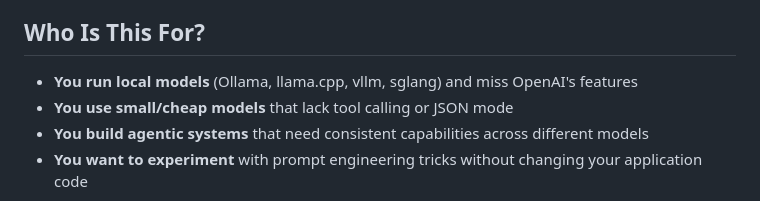
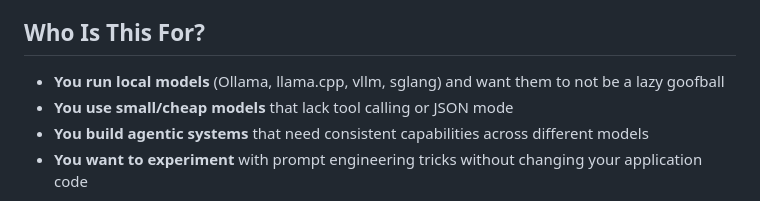
Before and after one commit to day50-dev/Petsitter, a Markdown page: README.md, the part around the change. Rendered like a GitHub page.

Commit message:
Clarify target audience for local model users

```diff
--- a/README.md
+++ b/README.md
@@ -11,7 +11,7 @@ But that's only the beginning. Cyclomatic complexity? Halstead metrics? Chidambe
 
 ## Who Is This For?
 
-- **You run local models** (Ollama, llama.cpp, vllm, sglang) and miss OpenAI's features
+- **You run local models** (Ollama, llama.cpp, vllm, sglang) and want them to not be a lazy goofball
 - **You use small/cheap models** that lack tool calling or JSON mode
 - **You build agentic systems** that need consistent capabilities across different models
 - **You want to experiment** with prompt engineering tricks without changing your application code
```
